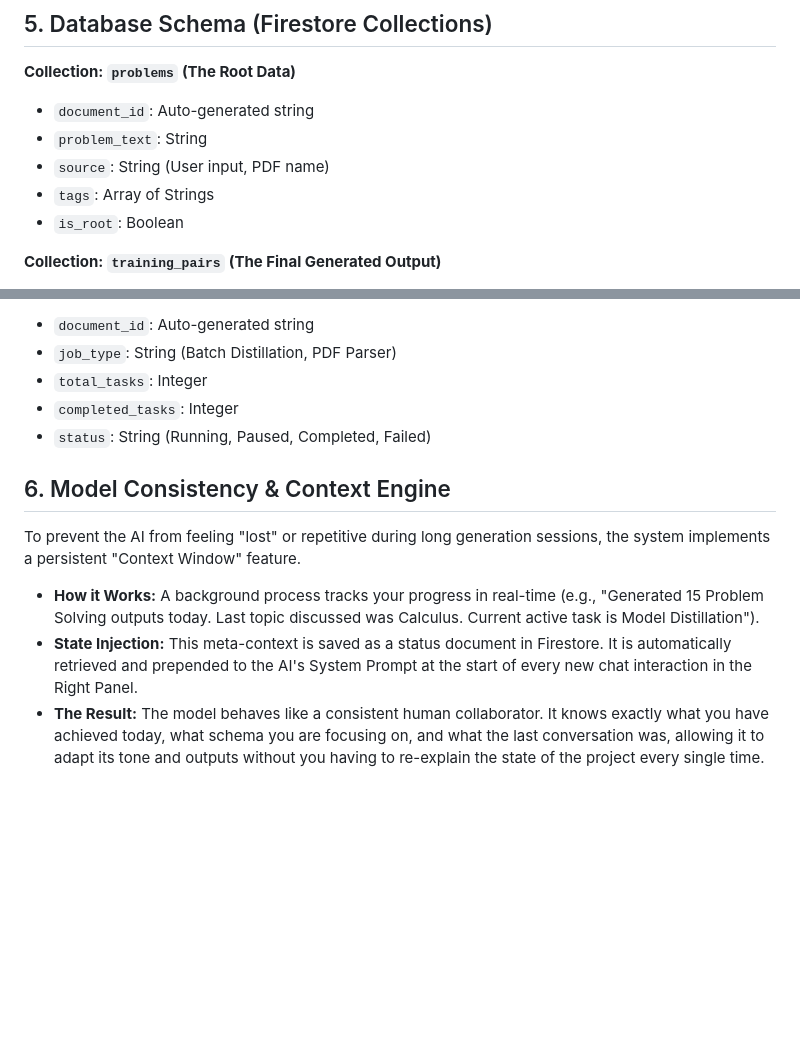
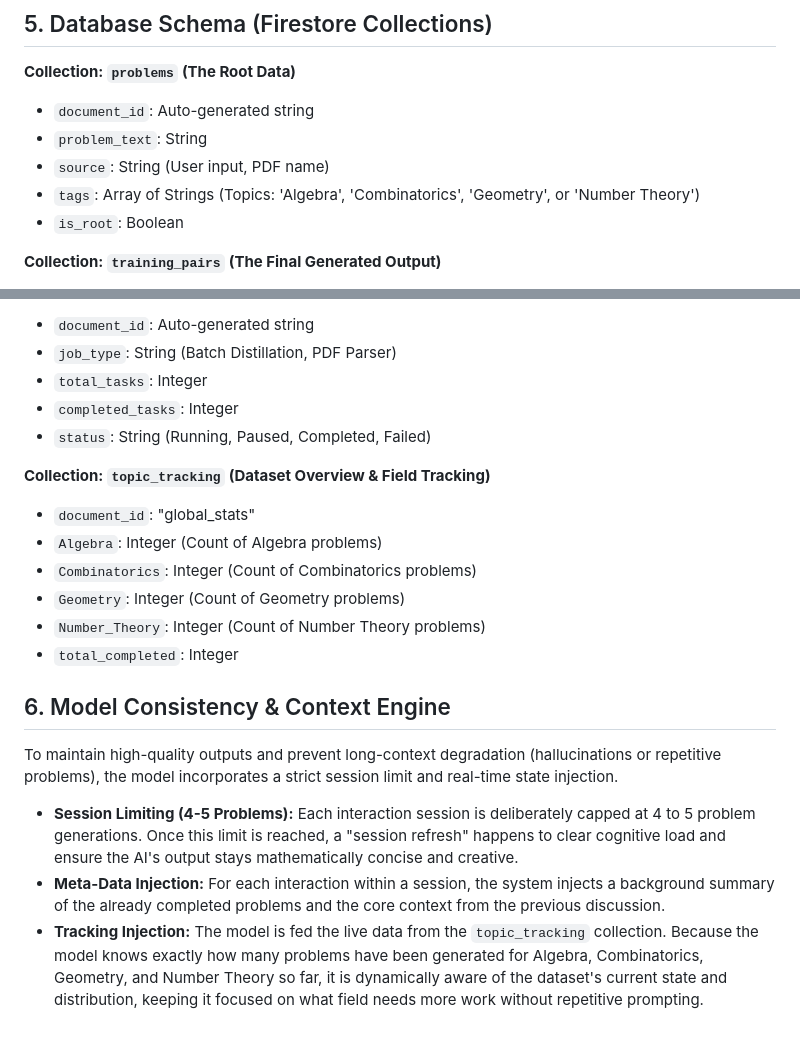
Before and after one commit to barada02/AIMO, a Markdown page: DataForZ/training_data_app_plan.md, 2 parts joined by grey strips. Drawn GitHub-style; blank space fills up the shorter version.

```diff
--- a/DataForZ/training_data_app_plan.md
+++ b/DataForZ/training_data_app_plan.md
@@ -68,7 +68,7 @@ The graphical interface is designed similarly to VS Code and the Antigravity pla
 - `document_id`: Auto-generated string
 - `problem_text`: String
 - `source`: String (User input, PDF name)
-- `tags`: Array of Strings
+- `tags`: Array of Strings (Topics: 'Algebra', 'Combinatorics', 'Geometry', or 'Number Theory')
 - `is_root`: Boolean
 
 **Collection: `training_pairs` (The Final Generated Output)**
@@ -86,10 +86,18 @@ The graphical interface is designed similarly to VS Code and the Antigravity pla
 - `completed_tasks`: Integer
 - `status`: String (Running, Paused, Completed, Failed)
 
+**Collection: `topic_tracking` (Dataset Overview & Field Tracking)**
+- `document_id`: "global_stats"
+- `Algebra`: Integer (Count of Algebra problems)
+- `Combinatorics`: Integer (Count of Combinatorics problems)
+- `Geometry`: Integer (Count of Geometry problems)
+- `Number_Theory`: Integer (Count of Number Theory problems)
+- `total_completed`: Integer
+
 ## 6. Model Consistency & Context Engine
 
-To prevent the AI from feeling "lost" or repetitive during long generation sessions, the system implements a persistent "Context Window" feature.
+To maintain high-quality outputs and prevent long-context degradation (hallucinations or repetitive problems), the model incorporates a strict session limit and real-time state injection.
 
-- **How it Works:** A background process tracks your progress in real-time (e.g., "Generated 15 Problem Solving outputs today. Last topic discussed was Calculus. Current active task is Model Distillation").
-- **State Injection:** This meta-context is saved as a status document in Firestore. It is automatically retrieved and prepended to the AI's System Prompt at the start of every new chat interaction in the Right Panel.
-- **The Result:** The model behaves like a consistent human collaborator. It knows exactly what you have achieved today, what schema you are focusing on, and what the last conversation was, allowing it to adapt its tone and outputs without you having to re-explain the state of the project every single time.
+- **Session Limiting (4-5 Problems):** Each interaction session is deliberately capped at 4 to 5 problem generations. Once this limit is reached, a "session refresh" happens to clear cognitive load and ensure the AI's output stays mathematically concise and creative.
+- **Meta-Data Injection:** For each interaction within a session, the system injects a background summary of the already completed problems and the core context from the previous discussion.
+- **Tracking Injection:** The model is fed the live data from the `topic_tracking` collection. Because the model knows exactly how many problems have been generated for Algebra, Combinatorics, Geometry, and Number Theory so far, it is dynamically aware of the dataset's current state and distribution, keeping it focused on what field needs more work without repetitive prompting.
```
